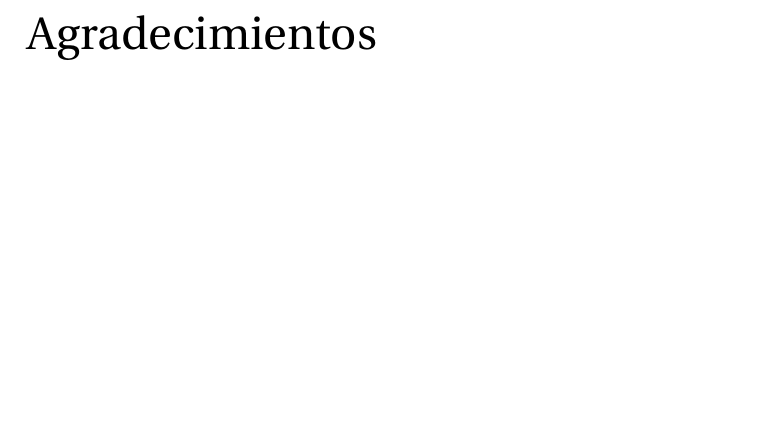
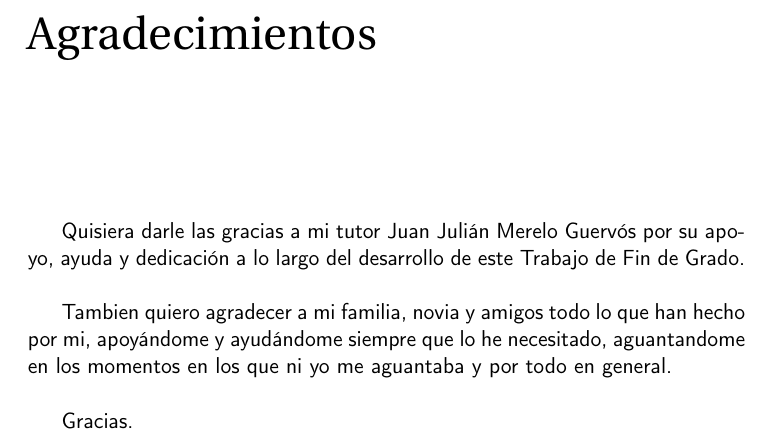
Before and after one commit to josemip98/TFG, a LaTeX book (doc/proyecto.tex, which reads doc/prefacios/prefacio.tex): part of page 7 of 59, cut so that both start at the same text, the shorter picture padded with empty space. Compiled offline with pdfLaTeX.

Commit message:
Incluyo agradecimientos. #1

```diff
--- a/doc/prefacios/prefacio.tex
+++ b/doc/prefacios/prefacio.tex
@@ -79,3 +79,10 @@ Y para que conste, expiden y firman el presente informe en Granada a Septiembre
 \noindent \textbf{Juan Julián Merelo Guervós}
 
 \chapter*{Agradecimientos}
+
+Quisiera darle las gracias a mi tutor Juan Julián Merelo Guervós por su apoyo, ayuda y dedicación a lo largo del desarrollo de este Trabajo de Fin de Grado.\\
+
+Tambien quiero agradecer a mi familia, novia y amigos todo lo que han hecho por mi, apoyándome y ayudándome siempre que lo he necesitado, aguantandome en los momentos
+en los que ni yo me aguantaba y por todo en general. \\
+
+Gracias.
```
